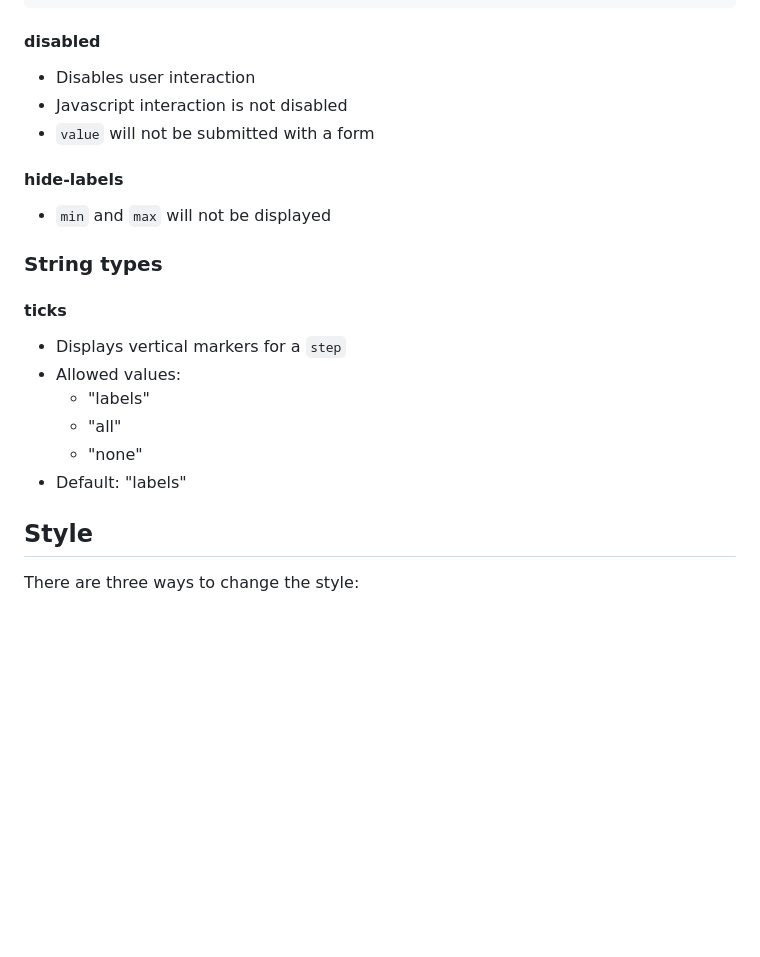
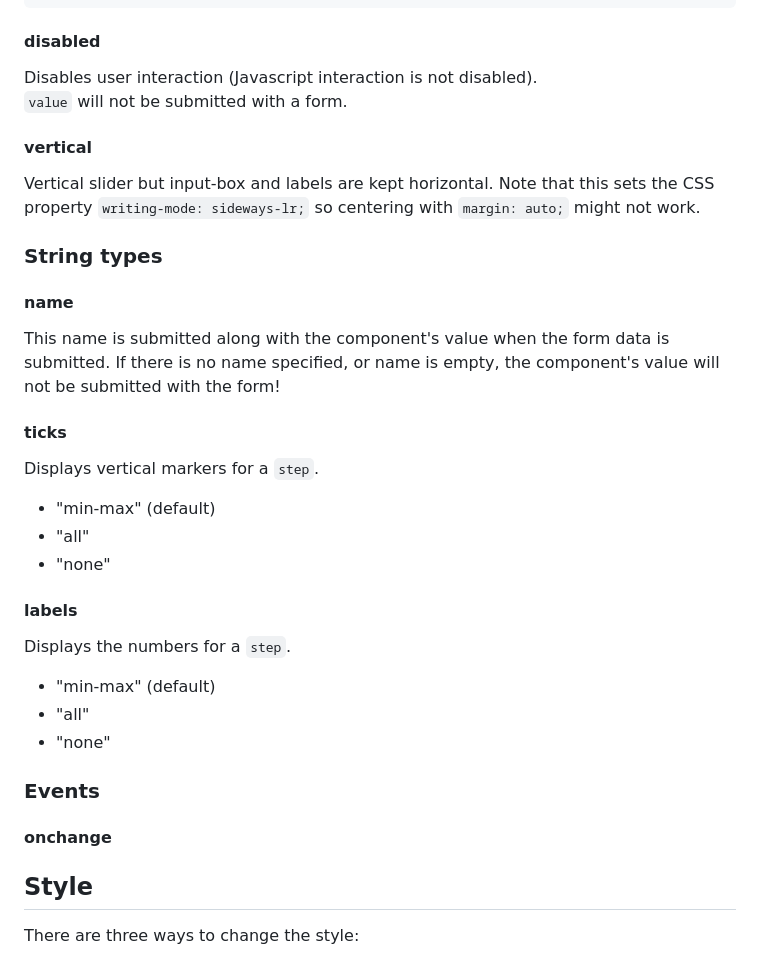
Before and after one commit to Alexander-Holm/enhanced-slider, a Markdown page: readme.md, the part around one of its changes. Drawn GitHub-style; blank space fills up the shorter version.

```diff
--- a/readme.md
+++ b/readme.md
@@ -84,24 +82,40 @@ console.log(slider.disabled) // true
 
 #### disabled
 
-+ Disables user interaction
-+ Javascript interaction is not disabled
-+ `value` will not be submitted with a form
+Disables user interaction (Javascript interaction is not disabled).
+`value` will not be submitted with a form.
 
-#### hide-labels
+#### vertical
 
-+ `min` and `max` will not be displayed
+Vertical slider but input-box and labels are kept horizontal. Note that this sets the CSS property `writing-mode: sideways-lr;` so centering with `margin: auto;` might not work.
 
 ### String types
 
+#### name
+
+This name is submitted along with the component's value when the form data is submitted. If there is no name specified, or name is empty, the component's value will not be submitted with the form!
+
 #### ticks
 
-+ Displays vertical markers for a `step`
-+ Allowed values:
-    + "labels"
-    + "all"
-    + "none"
-+ Default: "labels"
+Displays vertical markers for a `step`.
+
++ "min-max" (default)
++ "all"
++ "none"
+
+#### labels
+
+Displays the numbers for a `step`.
+
++ "min-max" (default)
++ "all"
++ "none"
+
+### Events
+
+#### onchange
+
+
 
 ## Style
 
```
Also changed, not shown: other parts of readme.md (+26 -29 lines).
